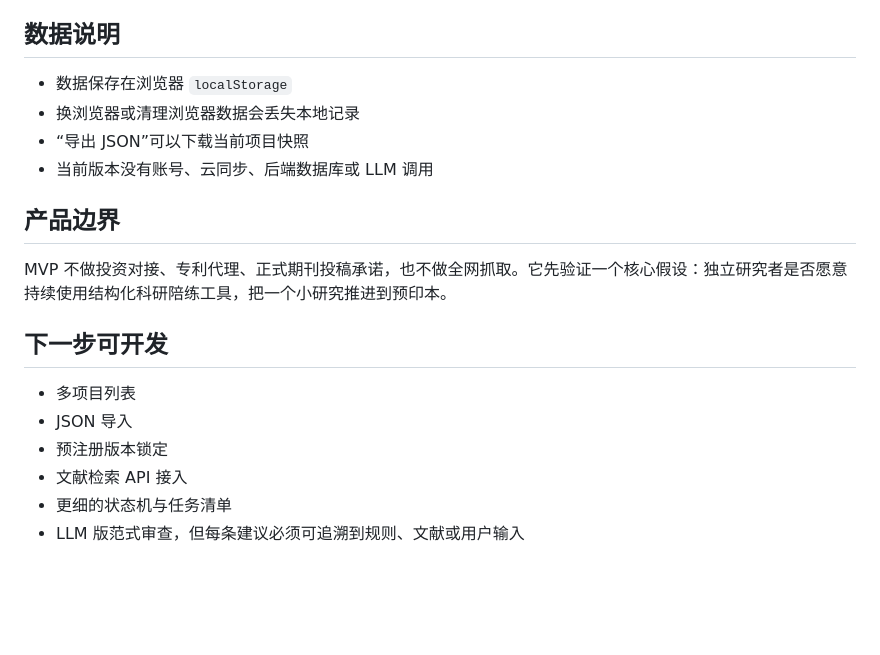
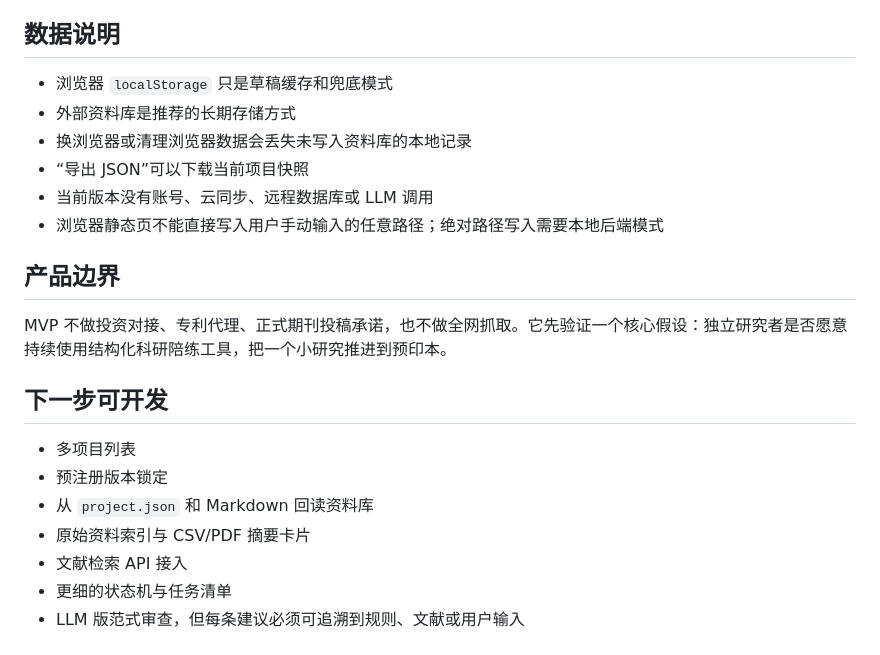
Before and after one commit to wychuang/min_scifi, a Markdown page: README.md, the part around one of its changes. GitHub-like rendering; blank space fills up the shorter version.

```diff
--- a/README.md
+++ b/README.md
@@ -69,10 +100,12 @@
 
 ## 数据说明
 
-- 数据保存在浏览器 `localStorage`
-- 换浏览器或清理浏览器数据会丢失本地记录
+- 浏览器 `localStorage` 只是草稿缓存和兜底模式
+- 外部资料库是推荐的长期存储方式
+- 换浏览器或清理浏览器数据会丢失未写入资料库的本地记录
 - “导出 JSON”可以下载当前项目快照
-- 当前版本没有账号、云同步、后端数据库或 LLM 调用
+- 当前版本没有账号、云同步、远程数据库或 LLM 调用
+- 浏览器静态页不能直接写入用户手动输入的任意路径；绝对路径写入需要本地后端模式
 
 ## 产品边界
 
@@ -81,8 +114,9 @@ MVP 不做投资对接、专利代理、正式期刊投稿承诺，也不做全
 ## 下一步可开发
 
 - 多项目列表
-- JSON 导入
 - 预注册版本锁定
+- 从 `project.json` 和 Markdown 回读资料库
+- 原始资料索引与 CSV/PDF 摘要卡片
 - 文献检索 API 接入
 - 更细的状态机与任务清单
 - LLM 版范式审查，但每条建议必须可追溯到规则、文献或用户输入
```
Also changed, not shown: other parts of README.md (+39 -8 lines), DEVELOPMENT.md (added, +88 -0 lines).
